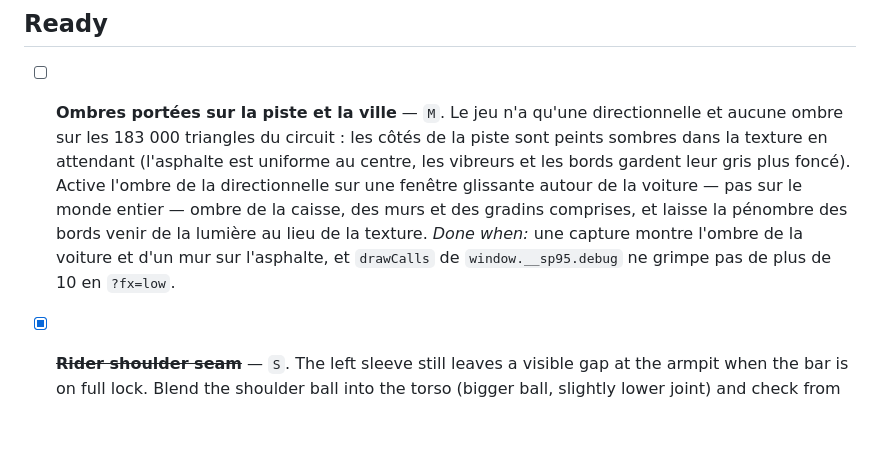
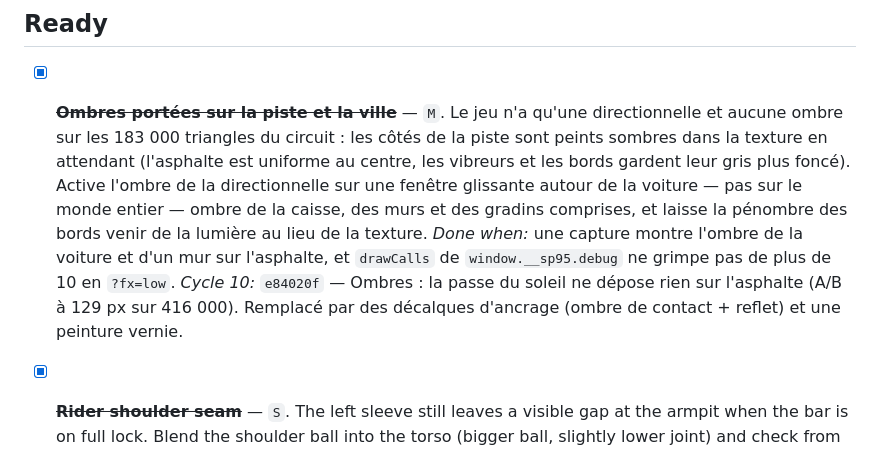
Before and after one commit to fhilejean-net/SP95, a Markdown page: docs/backlog.md, the part around the change. Rendered like a GitHub page; blank space fills up the shorter version.

Commit message:
chore: cycle 10 clos sur les décalques d'ancrage

```diff
--- a/docs/backlog.md
+++ b/docs/backlog.md
@@ -6,7 +6,7 @@ commit hash so the history stays readable.
 
 ## Ready
 
-- [ ] **Ombres portées sur la piste et la ville** — `M`. Le jeu n'a qu'une directionnelle et
+- [x] ~~**Ombres portées sur la piste et la ville**~~ — `M`. Le jeu n'a qu'une directionnelle et
   aucune ombre sur les 183 000 triangles du circuit : les côtés de la piste sont peints sombres
   dans la texture en attendant (l'asphalte est uniforme au centre, les vibreurs et les bords
   gardent leur gris plus foncé). Active l'ombre de la directionnelle sur une fenêtre glissante
@@ -14,6 +14,7 @@ commit hash so the history stays readable.
   comprises, et laisse la pénombre des bords venir de la lumière au lieu de la texture.
   *Done when:* une capture montre l'ombre de la voiture et d'un mur sur l'asphalte, et
   `drawCalls` de `window.__sp95.debug` ne grimpe pas de plus de 10 en `?fx=low`.
+  *Cycle 10:* `e84020f` — Ombres : la passe du soleil ne dépose rien sur l'asphalte (A/B à 129 px sur 416 000). Remplacé par des décalques d'ancrage (ombre de contact + reflet) et une peinture vernie.
 
 - [x] ~~**Rider shoulder seam**~~ — `S`. The left sleeve still leaves a visible gap at the armpit
   when the bar is on full lock. Blend the shoulder ball into the torso (bigger ball, slightly
```
Also changed, not shown: docs/agent-loop.md (+7 -6 lines).
